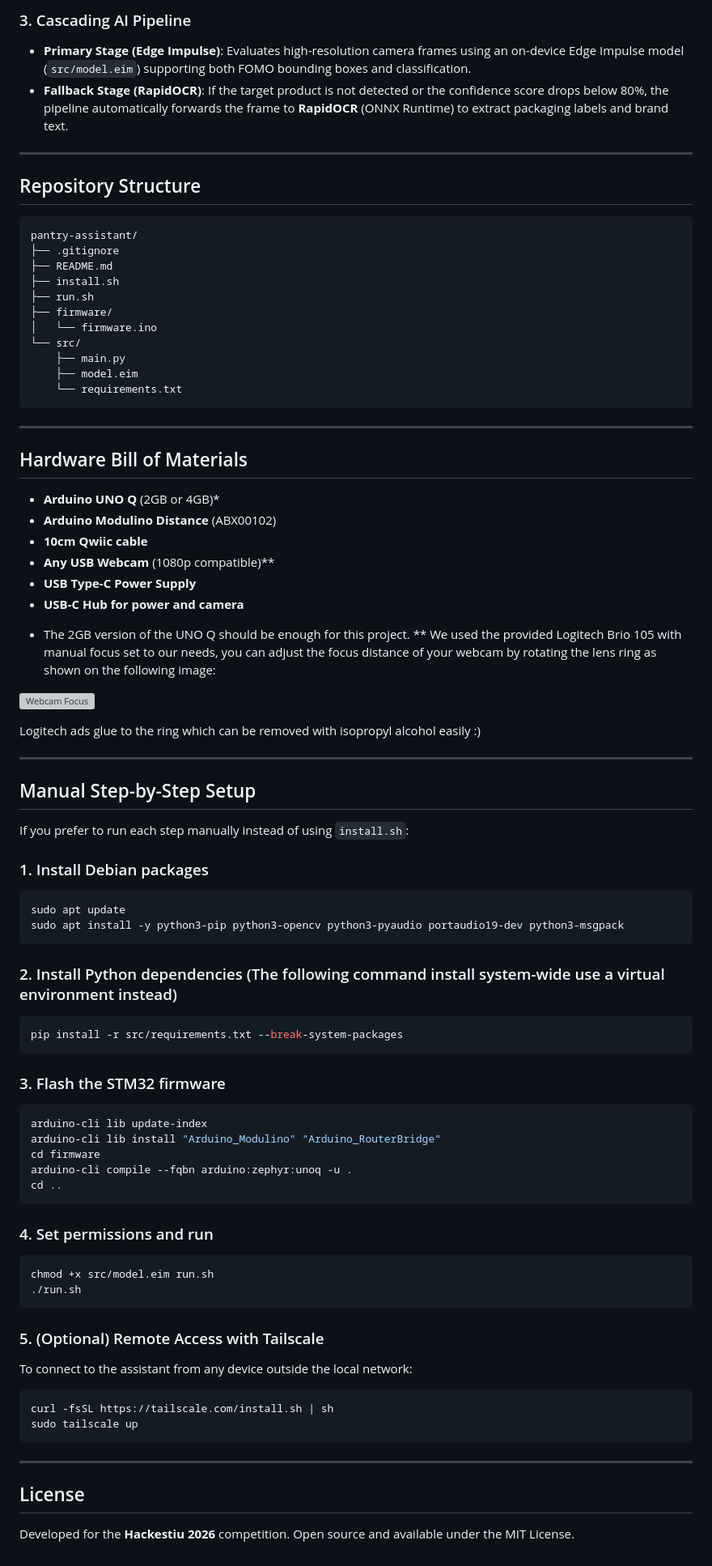
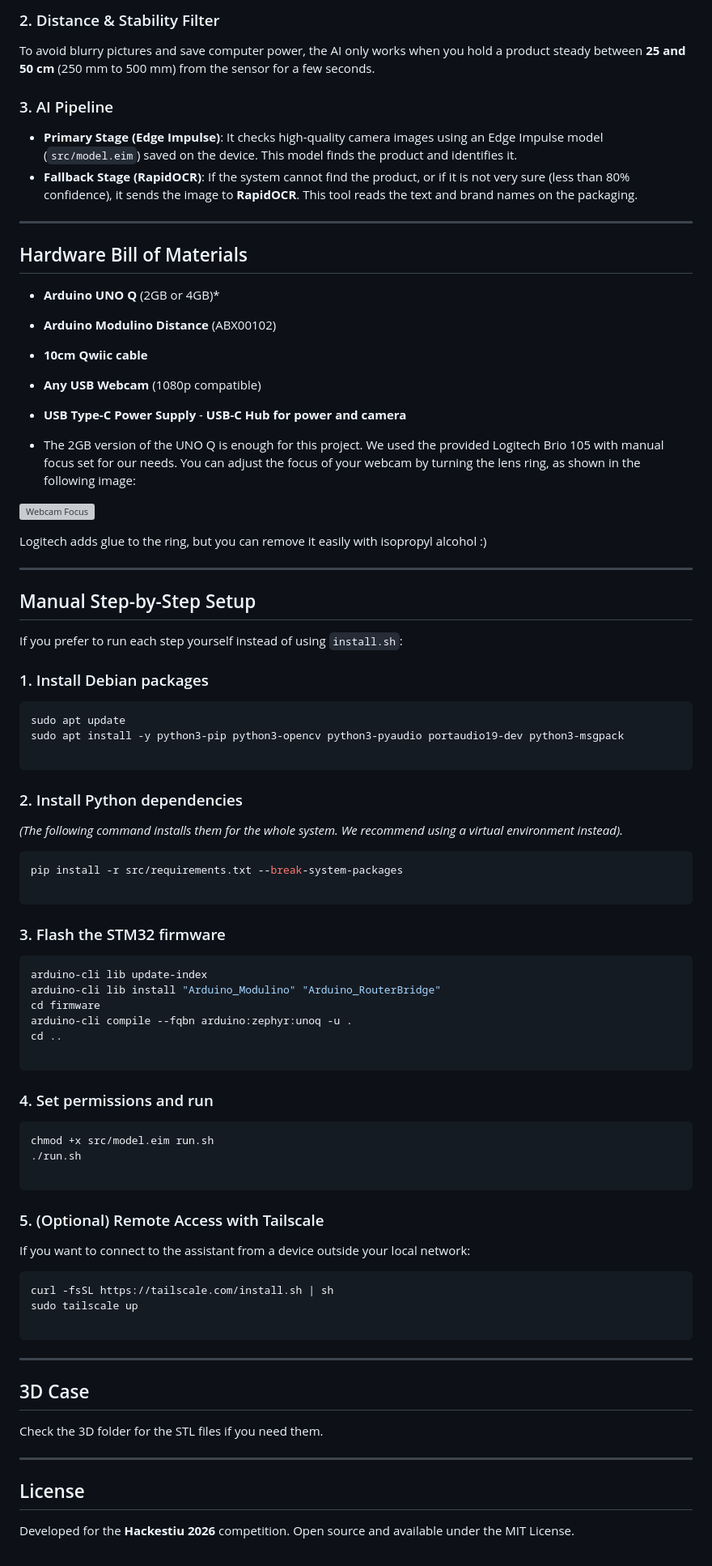
Before and after one commit to mr-umar/pantry-assistant, a Markdown page: README.md, the part around one of its changes. Shown at 81% size. Rendered like a GitHub page; grey boxes are pictures that could not be loaded.

````diff
--- a/README.md
+++ b/README.md
@@ -62,83 +69,90 @@ To prevent camera blur and unnecessary CPU usage, inference only triggers when a
 
-### 3. Cascading AI Pipeline
-- **Primary Stage (Edge Impulse)**: Evaluates high-resolution camera frames using an on-device Edge Impulse model (`src/model.eim`) supporting both FOMO bounding boxes and classification.
-- **Fallback Stage (RapidOCR)**: If the target product is not detected or the confidence score drops below 80%, the pipeline automatically forwards the frame to **RapidOCR** (ONNX Runtime) to extract packaging labels and brand text.
+### 2. Distance & Stability Filter
 
----
+To avoid blurry pictures and save computer power, the AI only works when you hold a product steady between **25 and 50 cm** (250 mm to 500 mm) from the sensor for a few seconds.
 
-## Repository Structure
+### 3. AI Pipeline
 
-```text
-pantry-assistant/
-├── .gitignore
-├── README.md
-├── install.sh
-├── run.sh
-├── firmware/
-│   └── firmware.ino
-└── src/
-    ├── main.py
-    ├── model.eim
-    └── requirements.txt
-```
+* **Primary Stage (Edge Impulse)**: It checks high-quality camera images using an Edge Impulse model (`src/model.eim`) saved on the device. This model finds the product and identifies it.
+* **Fallback Stage (RapidOCR)**: If the system cannot find the product, or if it is not very sure (less than 80% confidence), it sends the image to **RapidOCR**. This tool reads the text and brand names on the packaging.
 
 ---
 
 ## Hardware Bill of Materials
-- **Arduino UNO Q** (2GB or 4GB)*
-- **Arduino Modulino Distance** (ABX00102)
-- **10cm Qwiic cable**
-- **Any USB Webcam** (1080p compatible)**
-- **USB Type-C Power Supply**
-- **USB-C Hub for power and camera**
 
-* The 2GB version of the UNO Q should be enough for this project.
-** We used the provided Logitech Brio 105 with manual focus set to our needs, you can adjust the focus distance of your webcam by rotating the lens ring as shown on the following image:
+* **Arduino UNO Q** (2GB or 4GB)*
+* **Arduino Modulino Distance** (ABX00102)
+* **10cm Qwiic cable**
+* **Any USB Webcam** (1080p compatible)
+* **USB Type-C Power Supply** - **USB-C Hub for power and camera**
+
+* The 2GB version of the UNO Q is enough for this project.
+ We used the provided Logitech Brio 105 with manual focus set for our needs. You can adjust the focus of your webcam by turning the lens ring, as shown in the following image:
 
 ![Webcam Focus](/media/lens_adjust.gif)
 
-Logitech ads glue to the ring which can be removed with isopropyl alcohol easily :)
+Logitech adds glue to the ring, but you can remove it easily with isopropyl alcohol :)
 
 ---
 
 ## Manual Step-by-Step Setup
 
-If you prefer to run each step manually instead of using `install.sh`:
+If you prefer to run each step yourself instead of using `install.sh`:
 
 ### 1. Install Debian packages
+
 ```bash
 sudo apt update
 sudo apt install -y python3-pip python3-opencv python3-pyaudio portaudio19-dev python3-msgpack
+
 ```
 
-### 2. Install Python dependencies (The following command install system-wide use a virtual environment instead)
+### 2. Install Python dependencies
+
+*(The following command installs them for the whole system. We recommend using a virtual environment instead).*
+
 ```bash
 pip install -r src/requirements.txt --break-system-packages
+
 ```
 
 ### 3. Flash the STM32 firmware
+
 ```bash
 arduino-cli lib update-index
 arduino-cli lib install "Arduino_Modulino" "Arduino_RouterBridge"
 cd firmware
 arduino-cli compile --fqbn arduino:zephyr:unoq -u .
 cd ..
+
 ```
 
 ### 4. Set permissions and run
+
 ```bash
 chmod +x src/model.eim run.sh
 ./run.sh
+
 ```
 
 ### 5. (Optional) Remote Access with Tailscale
-To connect to the assistant from any device outside the local network:
+
+If you want to connect to the assistant from a device outside your local network:
+
 ```bash
 curl -fsSL https://tailscale.com/install.sh | sh
 sudo tailscale up
+
 ```
 
 ---
 
+## 3D Case
+
+Check the 3D folder for the STL files if you need them.
+
+---
+
 ## License
+
 Developed for the **Hackestiu 2026** competition. Open source and available under the MIT License.
````
Also changed, not shown: other parts of README.md (+20 -13 lines).
